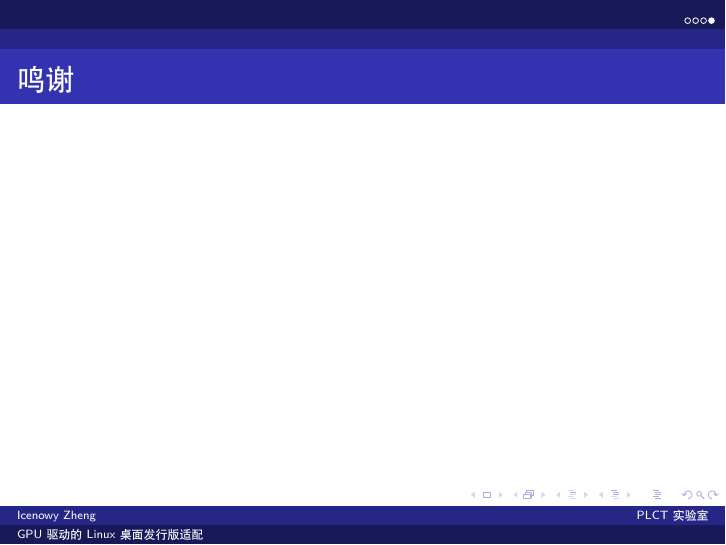
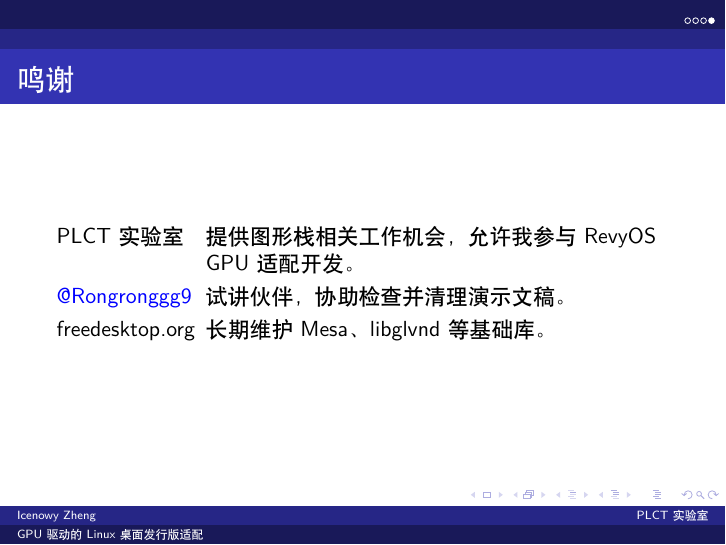
Before and after one commit to Icenowy/distro-adaptions-of-gpu-drivers, LaTeX slides (main.tex): page 35 of 35. Compiled offline with XeLaTeX.

Commit message:
add acknowledgement
Signed-off-by: Icenowy Zheng <uwu@icenowy.me>

```diff
--- a/main.tex
+++ b/main.tex
@@ -340,6 +339,11 @@
 
 \begin{frame}
     \frametitle{鸣谢}
+    \begin{labeling}{freedesktop.org}
+        \item [PLCT 实验室] 提供图形栈相关工作机会，允许我参与 RevyOS GPU 适配开发。
+	\item [\href{https://github.com/Rongronggg9}{\textcolor{blue}{@Rongronggg9}}] 试讲伙伴，协助检查并清理演示文稿。
+        \item [freedesktop.org] 长期维护 Mesa、libglvnd 等基础库。
+    \end{labeling}
 \end{frame}
 
 \end{document}
```
Also changed, not shown: main.tex (1 more changed lines).
